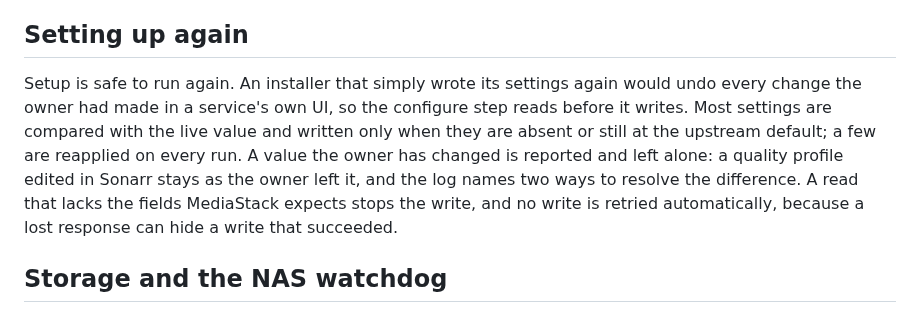
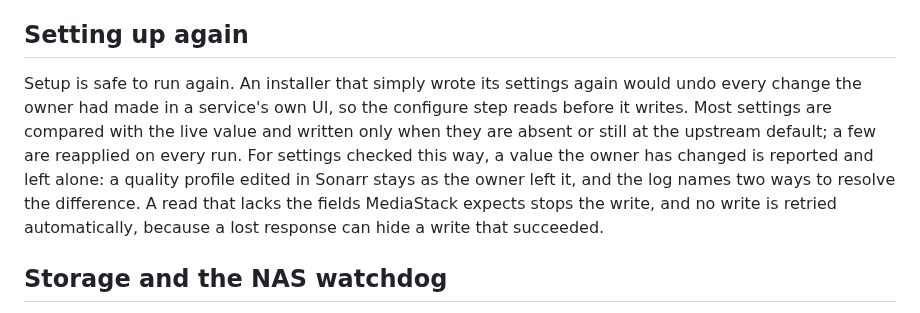
Before and after one commit to famesjranko/blog, a Markdown page: content/projects/mediastack.md, the part around the change. Rendered like a GitHub page.

Commit message:
content: qualify the repeat-run sentence in the MediaStack article
The sentence about an owner's changed value read as a rule for every
setting; it now applies only to the settings that are compared first.

```diff
--- a/content/projects/mediastack.md
+++ b/content/projects/mediastack.md
@@ -65,7 +65,7 @@ Uninstall asks the owner to type `DESTROY`, then removes the containers and only
 
 ## Setting up again
 
-Setup is safe to run again. An installer that simply wrote its settings again would undo every change the owner had made in a service's own UI, so the configure step reads before it writes. Most settings are compared with the live value and written only when they are absent or still at the upstream default; a few are reapplied on every run. A value the owner has changed is reported and left alone: a quality profile edited in Sonarr stays as the owner left it, and the log names two ways to resolve the difference. A read that lacks the fields MediaStack expects stops the write, and no write is retried automatically, because a lost response can hide a write that succeeded.
+Setup is safe to run again. An installer that simply wrote its settings again would undo every change the owner had made in a service's own UI, so the configure step reads before it writes. Most settings are compared with the live value and written only when they are absent or still at the upstream default; a few are reapplied on every run. For settings checked this way, a value the owner has changed is reported and left alone: a quality profile edited in Sonarr stays as the owner left it, and the log names two ways to resolve the difference. A read that lacks the fields MediaStack expects stops the write, and no write is retried automatically, because a lost response can hide a write that succeeded.
 
 ## Storage and the NAS watchdog
 
```
